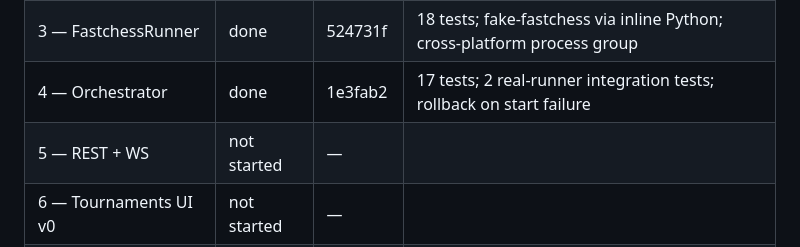
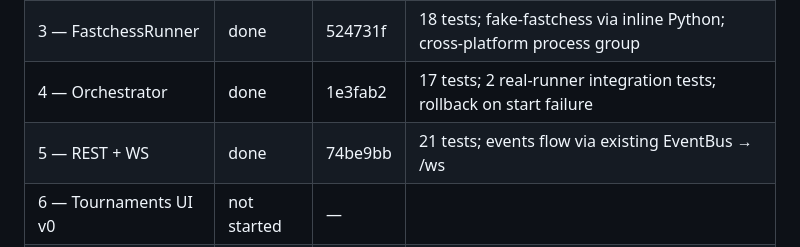
Before and after one commit to cristivlas/sturddle-view, a Markdown page: docs/tournament-plan.md, the part around the change. GitHub-like rendering.

Commit message:
Tournament plan: mark Slice 5 done

```diff
--- a/docs/tournament-plan.md
+++ b/docs/tournament-plan.md
@@ -234,7 +234,7 @@ Update as slices land.
 | 2 — PGN stats | done | 80fa026 | 21 tests; pentanomial SPRT, normalized model only |
 | 3 — FastchessRunner | done | 524731f | 18 tests; fake-fastchess via inline Python; cross-platform process group |
 | 4 — Orchestrator | done | 1e3fab2 | 17 tests; 2 real-runner integration tests; rollback on start failure |
-| 5 — REST + WS | not started | — | |
+| 5 — REST + WS | done | 74be9bb | 21 tests; events flow via existing EventBus → /ws |
 | 6 — Tournaments UI v0 | not started | — | |
 | 7 — Reusable template form | not started | — | |
 | 8 — Workspace (3 windows) | not started | — | |
```
